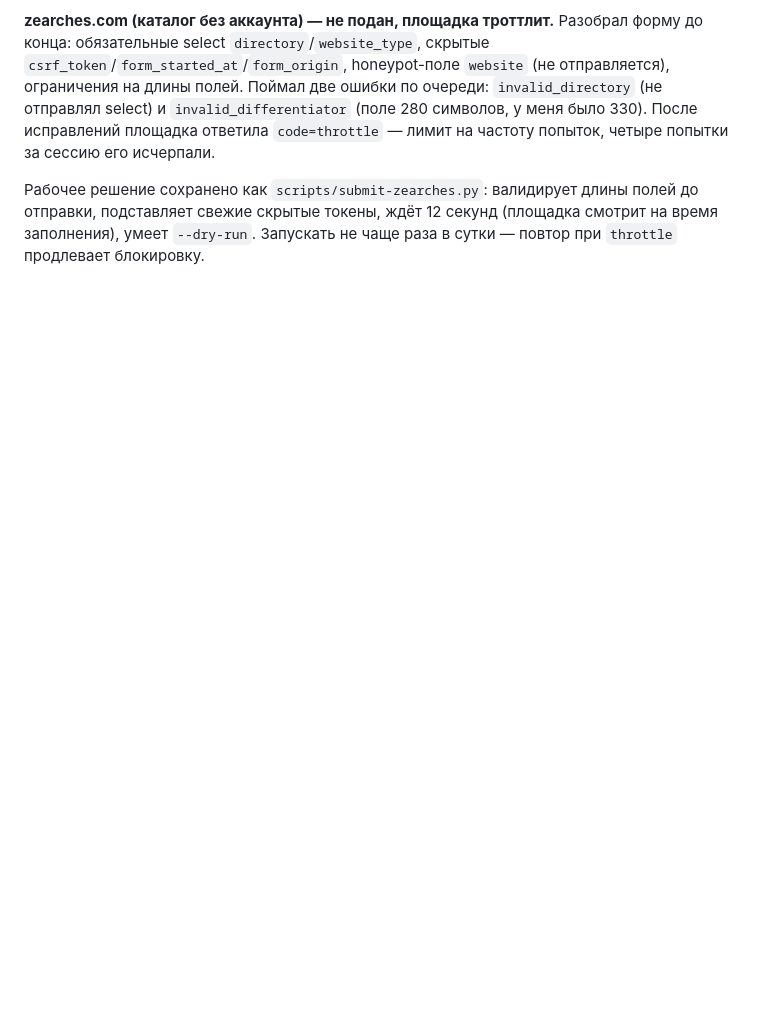
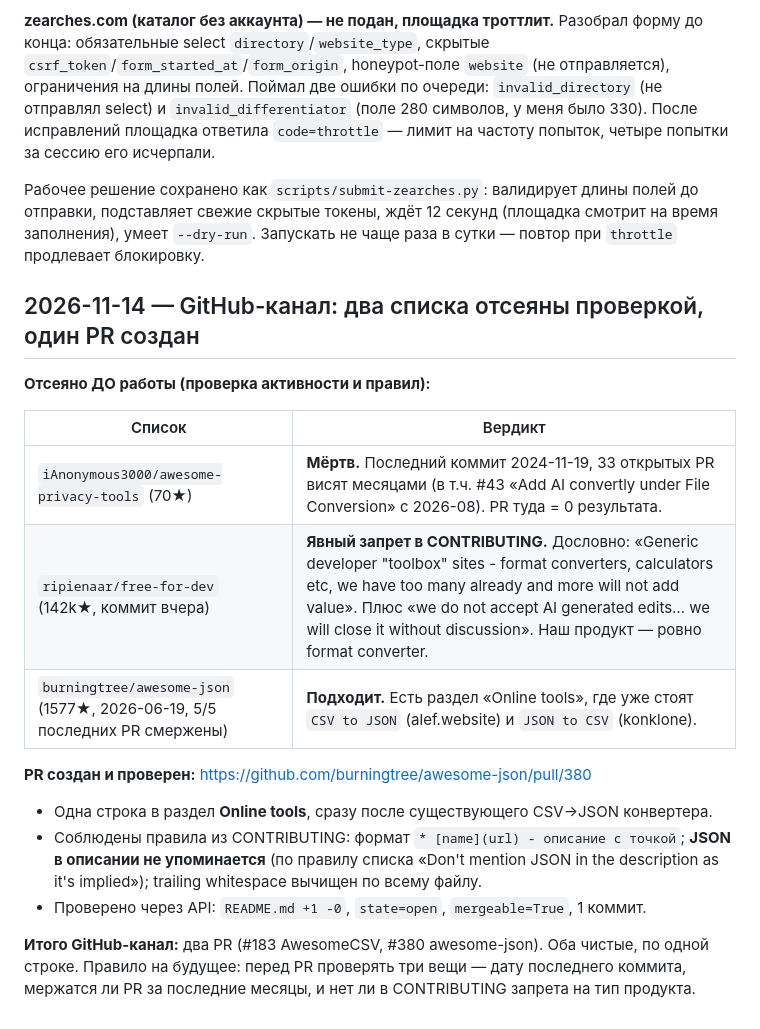
Before and after one commit to makszoom/csvtojson, a Markdown page: CHANGELOG.md, the part around the change. Rendered like a GitHub page; blank space fills up the shorter version.

Commit message:
E: awesome-json PR #380; reject awesome-privacy-tools (dead) and free-for-dev (explicit ban)

```diff
--- a/CHANGELOG.md
+++ b/CHANGELOG.md
@@ -171,3 +171,20 @@
 Разобрал форму до конца: обязательные select `directory`/`website_type`, скрытые `csrf_token`/`form_started_at`/`form_origin`, honeypot-поле `website` (не отправляется), ограничения на длины полей. Поймал две ошибки по очереди: `invalid_directory` (не отправлял select) и `invalid_differentiator` (поле 280 символов, у меня было 330). После исправлений площадка ответила `code=throttle` — лимит на частоту попыток, четыре попытки за сессию его исчерпали.
 
 Рабочее решение сохранено как `scripts/submit-zearches.py`: валидирует длины полей до отправки, подставляет свежие скрытые токены, ждёт 12 секунд (площадка смотрит на время заполнения), умеет `--dry-run`. Запускать не чаще раза в сутки — повтор при `throttle` продлевает блокировку.
+
+## 2026-11-14 — GitHub-канал: два списка отсеяны проверкой, один PR создан
+
+**Отсеяно ДО работы (проверка активности и правил):**
+
+| Список | Вердикт |
+|---|---|
+| `iAnonymous3000/awesome-privacy-tools` (70★) | **Мёртв.** Последний коммит 2024-11-19, 33 открытых PR висят месяцами (в т.ч. #43 «Add AI convertly under File Conversion» с 2026-08). PR туда = 0 результата. |
+| `ripienaar/free-for-dev` (142k★, коммит вчера) | **Явный запрет в CONTRIBUTING.** Дословно: «Generic developer "toolbox" sites - format converters, calculators etc, we have too many already and more will not add value». Плюс «we do not accept AI generated edits… we will close it without discussion». Наш продукт — ровно format converter. |
+| `burningtree/awesome-json` (1577★, 2026-06-19, 5/5 последних PR смержены) | **Подходит.** Есть раздел «Online tools», где уже стоят `CSV to JSON` (alef.website) и `JSON to CSV` (konklone). |
+
+**PR создан и проверен:** https://github.com/burningtree/awesome-json/pull/380
+- Одна строка в раздел **Online tools**, сразу после существующего CSV→JSON конвертера.
+- Соблюдены правила из CONTRIBUTING: формат `* [name](url) - описание с точкой`; **JSON в описании не упоминается** (по правилу списка «Don't mention JSON in the description as it's implied»); trailing whitespace вычищен по всему файлу.
+- Проверено через API: `README.md +1 -0`, `state=open`, `mergeable=True`, 1 коммит.
+
+**Итого GitHub-канал:** два PR (#183 AwesomeCSV, #380 awesome-json). Оба чистые, по одной строке. Правило на будущее: перед PR проверять три вещи — дату последнего коммита, мержатся ли PR за последние месяцы, и нет ли в CONTRIBUTING запрета на тип продукта.
```
